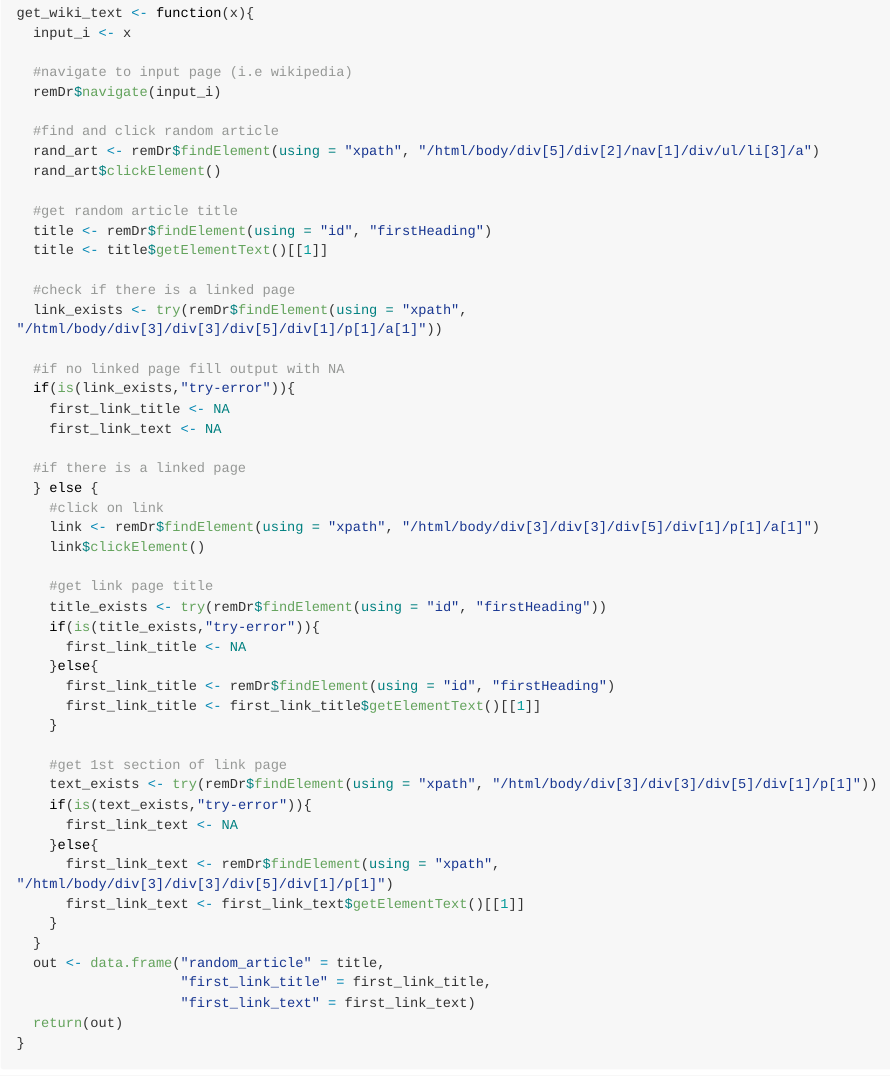
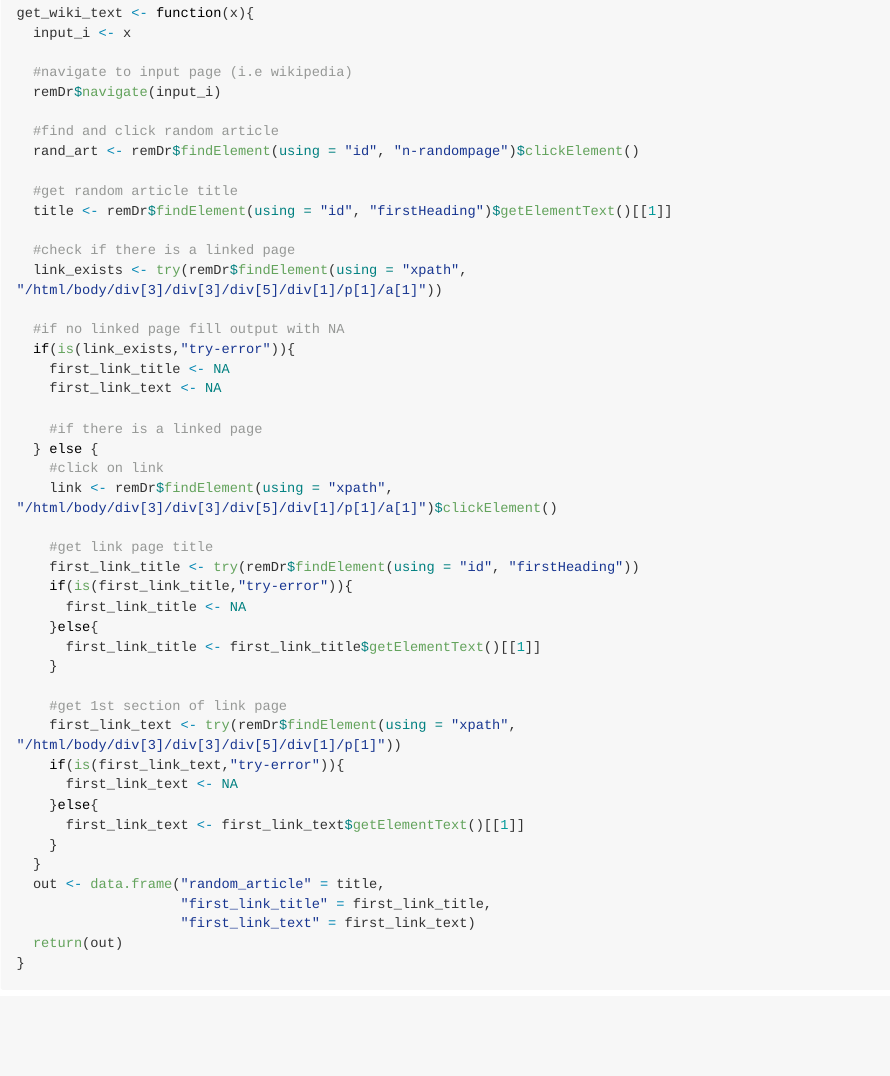
Before and after one commit to till-tietz/parsel, an R Markdown document (README.Rmd): the page in a window 1100 px wide, from 1210 px down. The pictures show the output file README.md that the author committed with the source, drawn offline in the style of GitHub; long lines of code are wrapped; badge pictures from the web are left out.

Commit message:
updated readme

```diff
--- a/README.Rmd
+++ b/README.Rmd
@@ -70,12 +70,10 @@ get_wiki_text <- function(x){
   remDr$navigate(input_i)
 
   #find and click random article
-  rand_art <- remDr$findElement(using = "xpath", "/html/body/div[5]/div[2]/nav[1]/div/ul/li[3]/a")
-  rand_art$clickElement()
+  rand_art <- remDr$findElement(using = "id", "n-randompage")$clickElement()
 
   #get random article title
-  title <- remDr$findElement(using = "id", "firstHeading")
-  title <- title$getElementText()[[1]]
+  title <- remDr$findElement(using = "id", "firstHeading")$getElementText()[[1]]
 
   #check if there is a linked page
   link_exists <- try(remDr$findElement(using = "xpath", "/html/body/div[3]/div[3]/div[5]/div[1]/p[1]/a[1]"))
@@ -85,27 +83,24 @@ get_wiki_text <- function(x){
     first_link_title <- NA
     first_link_text <- NA
 
-  #if there is a linked page
+    #if there is a linked page
   } else {
     #click on link
-    link <- remDr$findElement(using = "xpath", "/html/body/div[3]/div[3]/div[5]/div[1]/p[1]/a[1]")
-    link$clickElement()
+    link <- remDr$findElement(using = "xpath", "/html/body/div[3]/div[3]/div[5]/div[1]/p[1]/a[1]")$clickElement()
 
     #get link page title
-    title_exists <- try(remDr$findElement(using = "id", "firstHeading"))
-    if(is(title_exists,"try-error")){
+    first_link_title <- try(remDr$findElement(using = "id", "firstHeading"))
+    if(is(first_link_title,"try-error")){
       first_link_title <- NA
     }else{
-      first_link_title <- remDr$findElement(using = "id", "firstHeading")
       first_link_title <- first_link_title$getElementText()[[1]]
     }
 
     #get 1st section of link page
-    text_exists <- try(remDr$findElement(using = "xpath", "/html/body/div[3]/div[3]/div[5]/div[1]/p[1]"))
-    if(is(text_exists,"try-error")){
+    first_link_text <- try(remDr$findElement(using = "xpath", "/html/body/div[3]/div[3]/div[5]/div[1]/p[1]"))
+    if(is(first_link_text,"try-error")){
       first_link_text <- NA
     }else{
-      first_link_text <- remDr$findElement(using = "xpath", "/html/body/div[3]/div[3]/div[5]/div[1]/p[1]")
       first_link_text <- first_link_text$getElementText()[[1]]
     }
   }
```
Also changed, not shown: README.md, README.Rmd (10 more changed lines).
